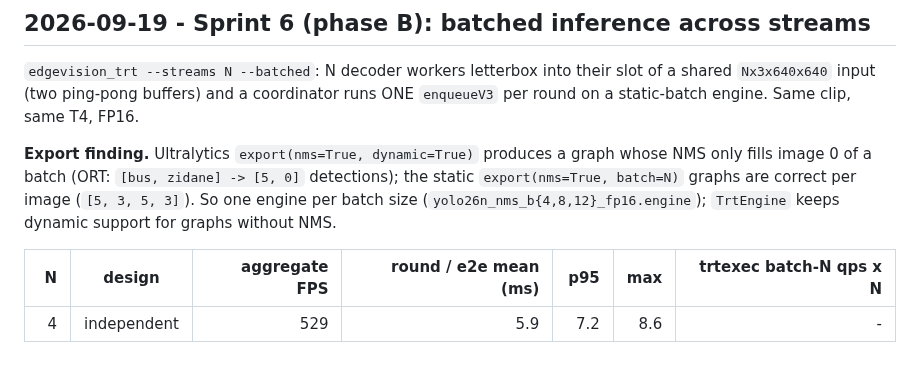
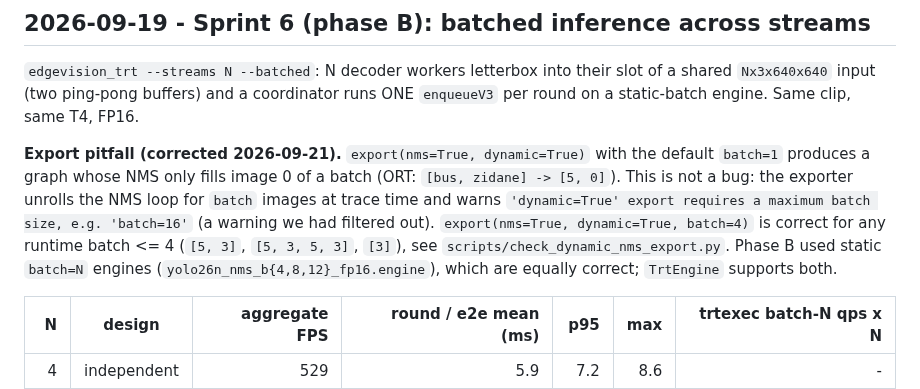
Before and after one commit to lucianoon/edgevision, a Markdown page: benchmarks/README.md, the part around the change. Drawn GitHub-style; blank space fills up the shorter version.

```diff
--- a/benchmarks/README.md
+++ b/benchmarks/README.md
@@ -257,11 +257,14 @@ Raw reports: `results/cpp_tensorrt_nvdec_s*_h264_file_*`, `results/cpp_tensorrt_
 a shared `Nx3x640x640` input (two ping-pong buffers) and a coordinator runs ONE
 `enqueueV3` per round on a static-batch engine. Same clip, same T4, FP16.
 
-**Export finding.** Ultralytics `export(nms=True, dynamic=True)` produces a graph whose
-NMS only fills image 0 of a batch (ORT: `[bus, zidane] -> [5, 0]` detections); the
-static `export(nms=True, batch=N)` graphs are correct per image (`[5, 3, 5, 3]`). So one
-engine per batch size (`yolo26n_nms_b{4,8,12}_fp16.engine`); `TrtEngine` keeps dynamic
-support for graphs without NMS.
+**Export pitfall (corrected 2026-09-21).** `export(nms=True, dynamic=True)` with the
+default `batch=1` produces a graph whose NMS only fills image 0 of a batch (ORT:
+`[bus, zidane] -> [5, 0]`). This is not a bug: the exporter unrolls the NMS loop for
+`batch` images at trace time and warns `'dynamic=True' export requires a maximum batch
+size, e.g. 'batch=16'` (a warning we had filtered out). `export(nms=True, dynamic=True,
+batch=4)` is correct for any runtime batch <= 4 (`[5, 3]`, `[5, 3, 5, 3]`, `[3]`), see
+`scripts/check_dynamic_nms_export.py`. Phase B used static `batch=N` engines
+(`yolo26n_nms_b{4,8,12}_fp16.engine`), which are equally correct; `TrtEngine` supports both.
 
 | N  | design      | aggregate FPS | round / e2e mean (ms) | p95  | max  | trtexec batch-N qps x N |
 |---:|-------------|--------------:|----------------------:|-----:|-----:|------------------------:|
```
Also changed, not shown: README.md (+5 -2 lines), docs/latency_by_sprint.png (added), 1 other file.
